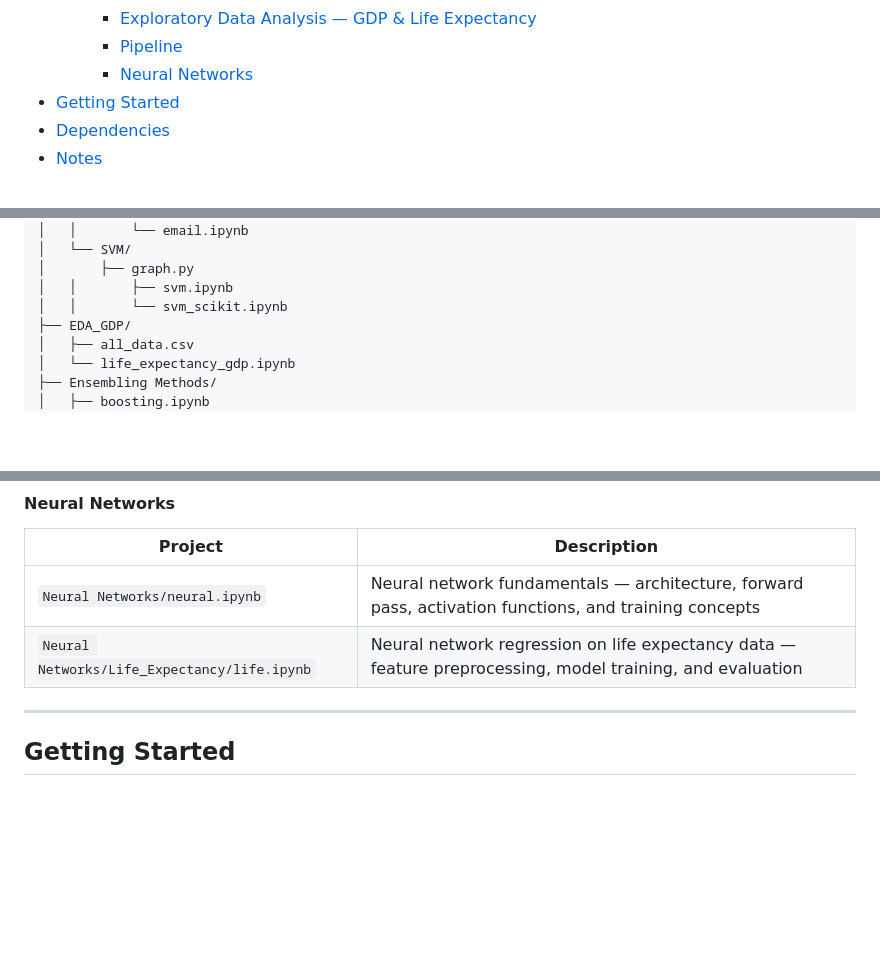
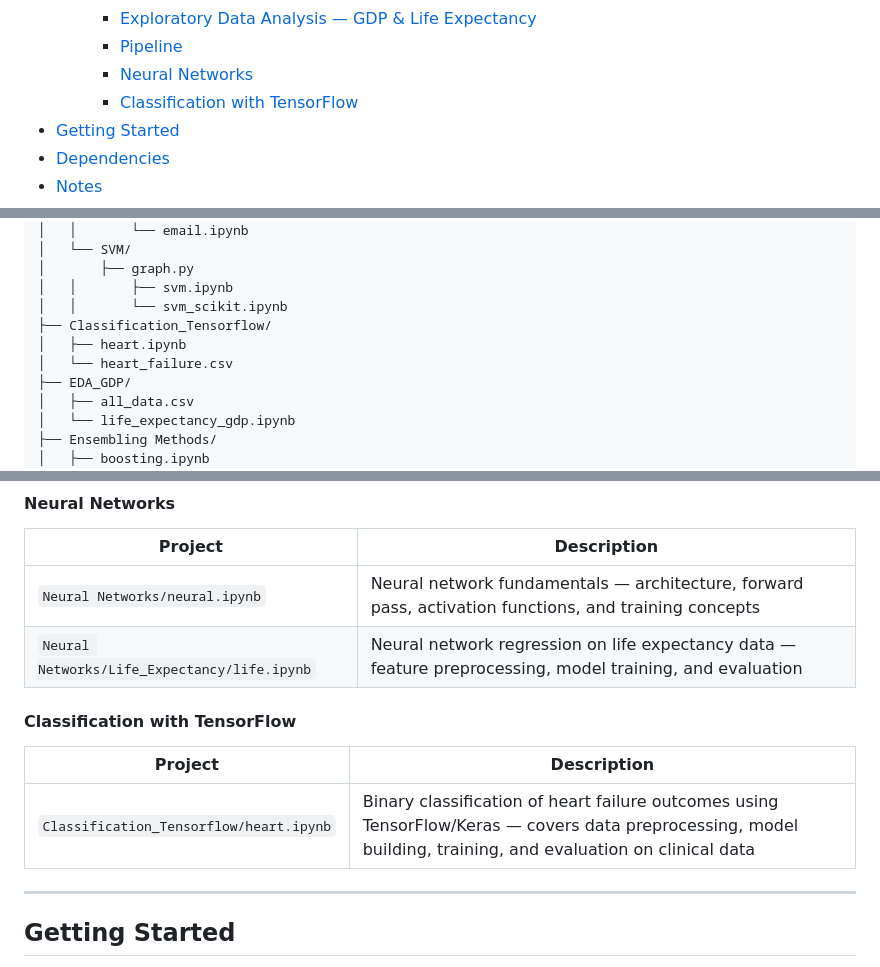
Before and after one commit to CruelFury15/ML_Repo, a Markdown page: README.md, 3 parts joined by grey strips. Rendered like a GitHub page; blank space fills up the shorter version.

Commit message:
Added project for Machine Learning Pipeline, for Classification using Neural netwrok and many more!

```diff
--- a/README.md
+++ b/README.md
@@ -28,6 +28,7 @@ A hands-on collection of ML projects, Jupyter notebooks, and datasets covering s
     - [Exploratory Data Analysis — GDP & Life Expectancy](#exploratory-data-analysis--gdp--life-expectancy)
     - [Pipeline](#pipeline)
     - [Neural Networks](#neural-networks)
+    - [Classification with TensorFlow](#classification-with-tensorflow)
 - [Getting Started](#getting-started)
 - [Dependencies](#dependencies)
 - [Notes](#notes)
@@ -95,6 +96,9 @@ ML_Repo/
 │       ├── graph.py
 │   │       ├── svm.ipynb
 │   │       └── svm_scikit.ipynb
+├── Classification_Tensorflow/
+│   ├── heart.ipynb
+│   └── heart_failure.csv
 ├── EDA_GDP/
 │   ├── all_data.csv
 │   └── life_expectancy_gdp.ipynb
@@ -302,6 +306,12 @@ An end-to-end digit recognition project combining Python and a browser drawing i
 | `Neural Networks/neural.ipynb` | Neural network fundamentals — architecture, forward pass, activation functions, and training concepts |
 | `Neural Networks/Life_Expectancy/life.ipynb` | Neural network regression on life expectancy data — feature preprocessing, model training, and evaluation |
 
+#### Classification with TensorFlow
+
+| Project | Description |
+|---|---|
+| `Classification_Tensorflow/heart.ipynb` | Binary classification of heart failure outcomes using TensorFlow/Keras — covers data preprocessing, model building, training, and evaluation on clinical data |
+
 ---
 
 ## Getting Started
```
